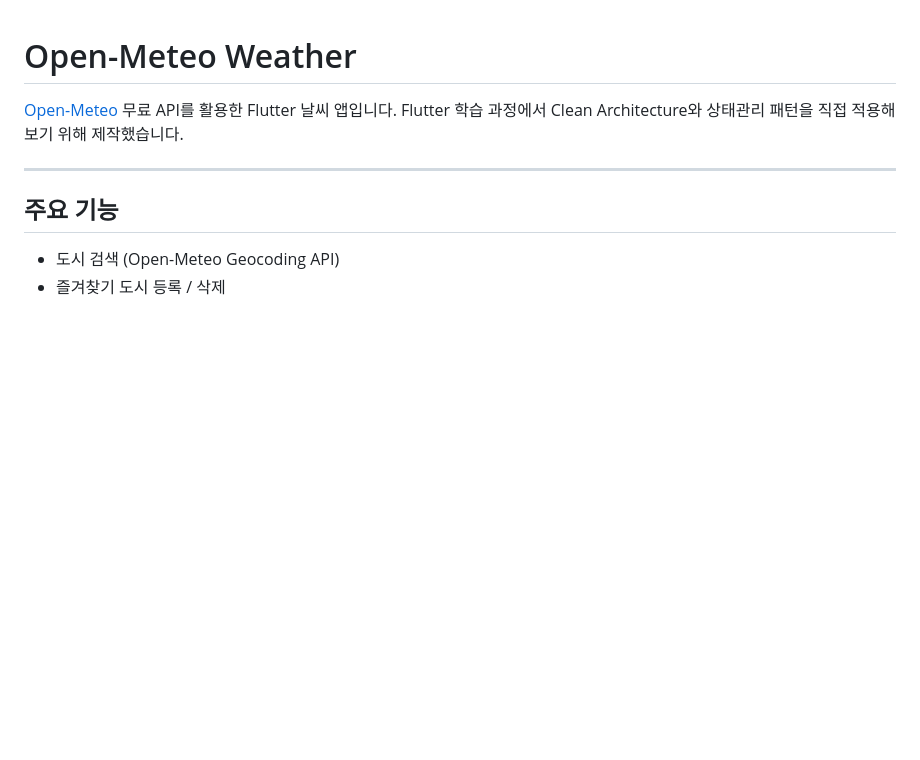
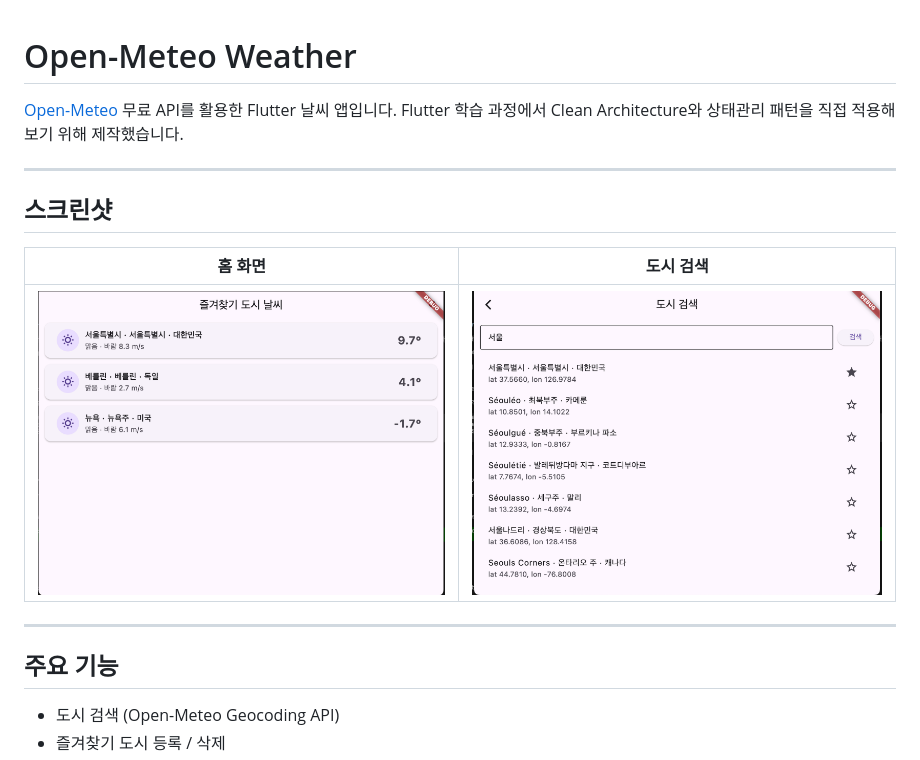
Before and after one commit to lastaosi/open-meteo-weather, a Markdown page: README.md, the part around the change. Drawn GitHub-style; pictures changed too: screenshots/city_search.png (added), screenshots/home.png (added); blank space fills up the shorter version.

Commit message:
Add screenshots and fix macOS network entitlements
Co-Authored-By: Claude Sonnet 4.6 <noreply@anthropic.com>

```diff
--- a/README.md
+++ b/README.md
@@ -2,6 +2,14 @@
 
 [Open-Meteo](https://open-meteo.com/) 무료 API를 활용한 Flutter 날씨 앱입니다.
 Flutter 학습 과정에서 Clean Architecture와 상태관리 패턴을 직접 적용해보기 위해 제작했습니다.
+
+---
+
+## 스크린샷
+
+| 홈 화면 | 도시 검색 |
+|---------|-----------|
+| ![홈 화면](screenshots/home.png) | ![도시 검색](screenshots/city_search.png) |
 
 ---
 
```
Also changed, not shown: 2 other files.
